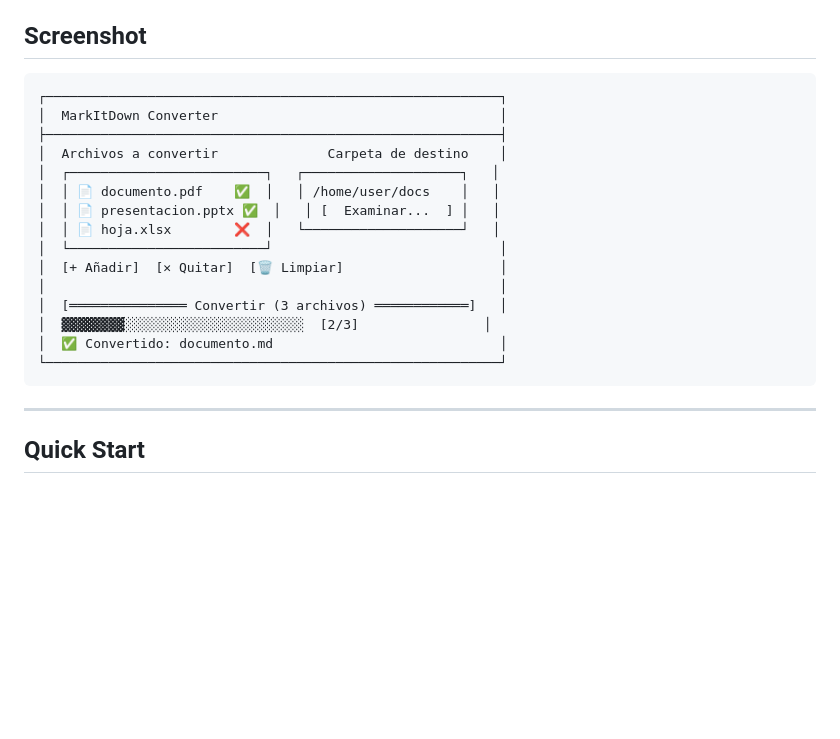
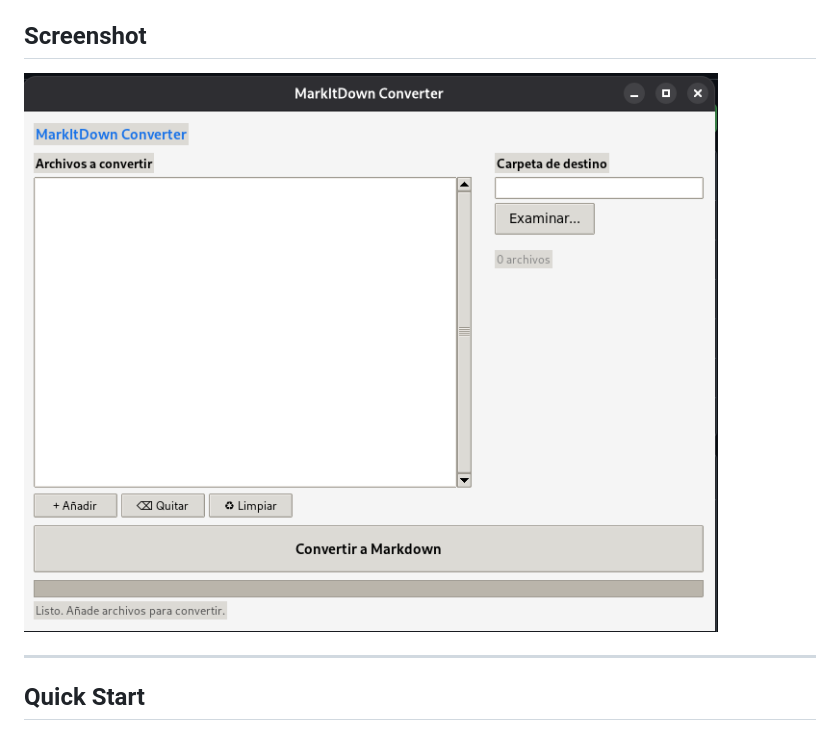
Before and after one commit to YamithR/MarkItDown-UI, a Markdown page: README.md, the part around the change. Rendered like a GitHub page; pictures changed too: screenshots/captura.png (added); blank space fills up the shorter version.

Commit message:
Replace ASCII mockup with actual screenshot

````diff
--- a/README.md
+++ b/README.md
@@ -16,23 +16,7 @@ Convert PDF, DOCX, PPTX, XLSX, HTML, images, audio, EPUB, CSV, and many other fo
 
 ## Screenshot
 
-```
-┌──────────────────────────────────────────────────────────┐
-│  MarkItDown Converter                                    │
-├──────────────────────────────────────────────────────────┤
-│  Archivos a convertir              Carpeta de destino    │
-│  ┌─────────────────────────┐   ┌────────────────────┐   │
-│  │ 📄 documento.pdf    ✅  │   │ /home/user/docs    │   │
-│  │ 📄 presentacion.pptx ✅  │   │ [  Examinar...  ] │   │
-│  │ 📄 hoja.xlsx        ❌  │   └────────────────────┘   │
-│  └─────────────────────────┘                             │
-│  [+ Añadir]  [✕ Quitar]  [🗑 Limpiar]                    │
-│                                                          │
-│  [═══════════════ Convertir (3 archivos) ════════════]   │
-│  ▓▓▓▓▓▓▓▓░░░░░░░░░░░░░░░░░░░░░░░  [2/3]                │
-│  ✅ Convertido: documento.md                             │
-└──────────────────────────────────────────────────────────┘
-```
+![MarkItDown UI](screenshots/captura.png)
 
 ---
 
````
